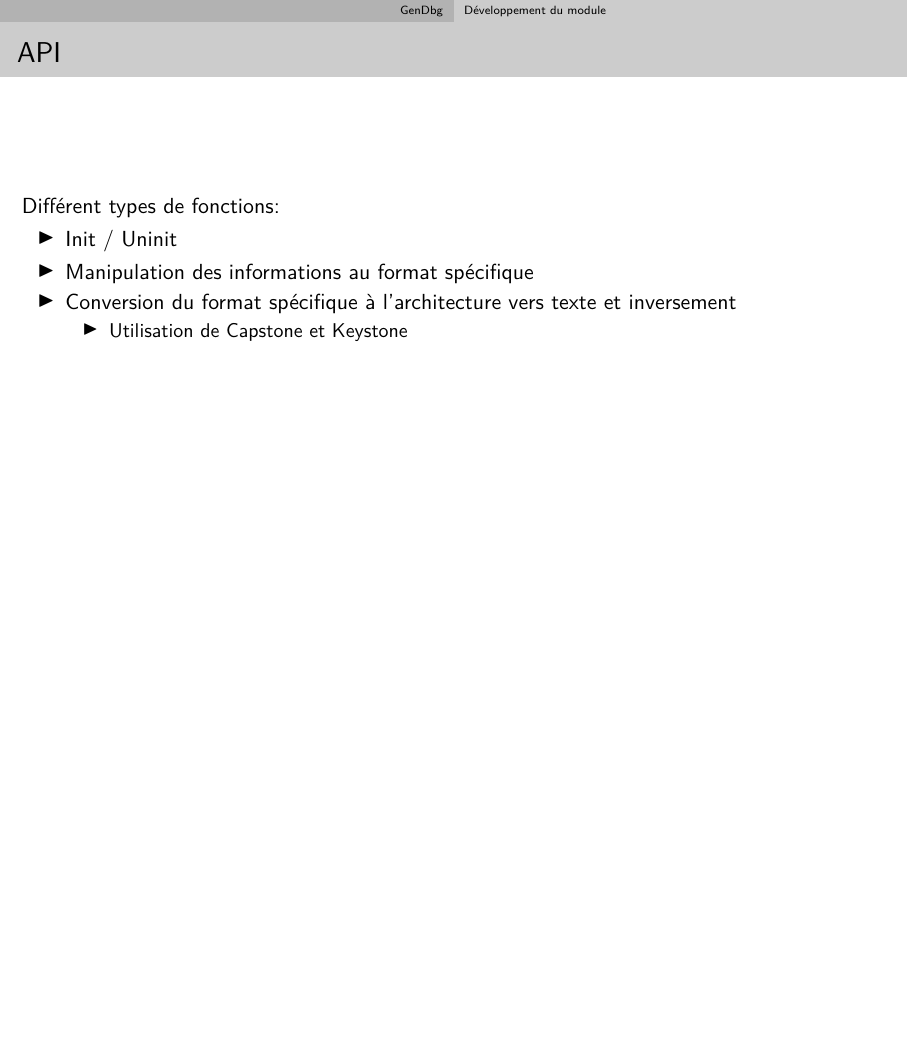
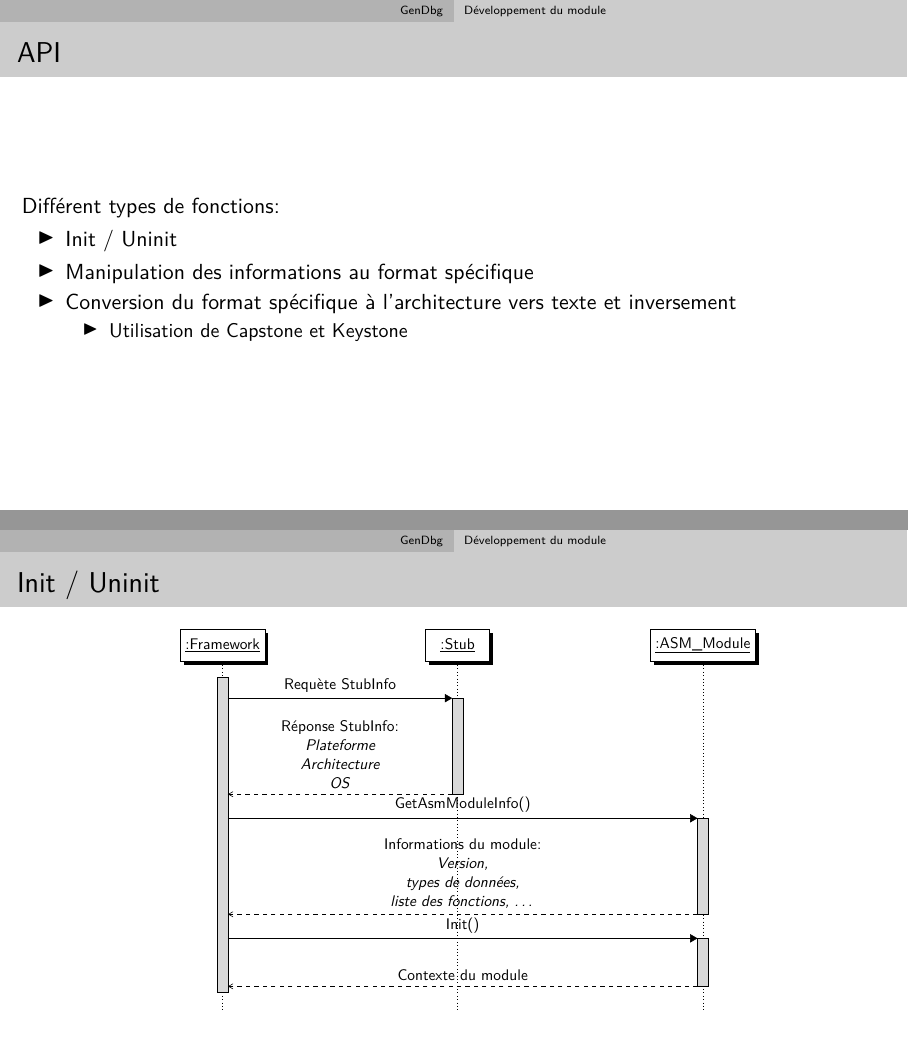
Before and after one commit to pinam45/UTBM_ST40_Rapport_de_stage_DGA, LaTeX slides (PRESENTATION_DGA.tex): page 26 of 26 before the commit and pages 26 and 27 of 27 after it, the two joined at a grey line, the shorter picture padded with empty space. Compiled offline with XeLaTeX.

Commit message:
PRESENTATION_DGA: GenDbg / Développement du module / Init / Uninit

```diff
--- a/PRESENTATION_DGA.tex
+++ b/PRESENTATION_DGA.tex
@@ -206,4 +206,8 @@
 					\end{itemize}
 				\end{itemize}
 			\end{frame}
+			\begin{frame}
+				\frametitle{Init / Uninit}
+				\centering\resizebox{0.7\textwidth}{!}{\import{figures/}{GenDbg_diagramme_sequence_initialisation.tex}}
+			\end{frame}
 \end{document}
```
